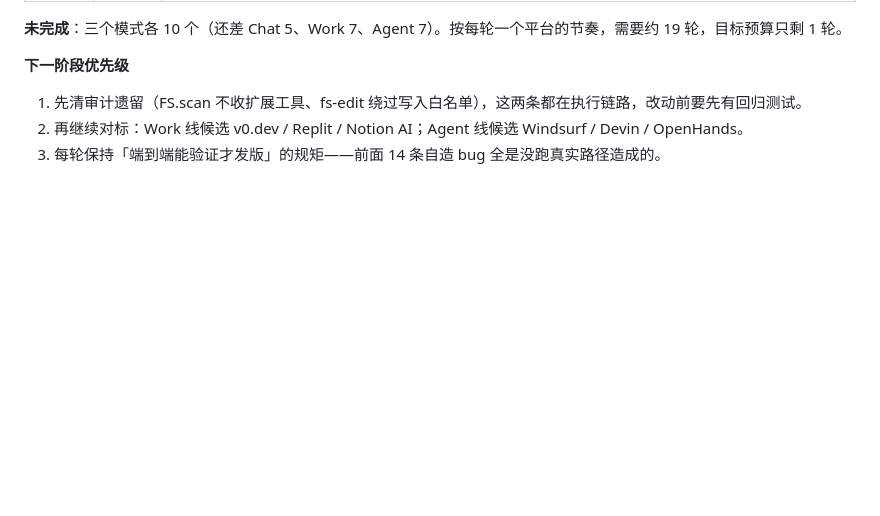
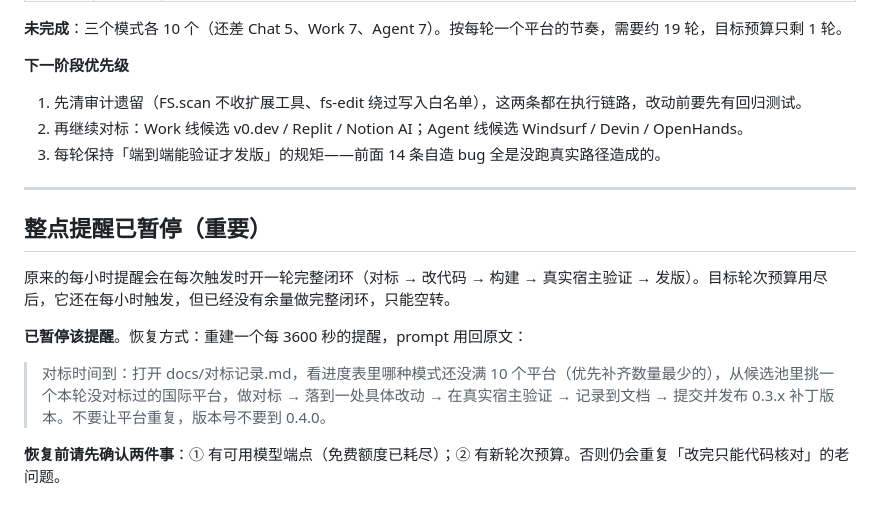
Before and after one commit to tsgqjxhn/SoloChat, a Markdown page: docs/对标记录.md, the part around the change. Rendered like a GitHub page; blank space fills up the shorter version.

Commit message:
对标记录：说明整点提醒已暂停及恢复方式

```diff
--- a/docs/对标记录.md
+++ b/docs/对标记录.md
@@ -233,3 +233,15 @@
 1. 先清审计遗留（FS.scan 不收扩展工具、fs-edit 绕过写入白名单），这两条都在执行链路，改动前要先有回归测试。
 2. 再继续对标：Work 线候选 v0.dev / Replit / Notion AI；Agent 线候选 Windsurf / Devin / OpenHands。
 3. 每轮保持「端到端能验证才发版」的规矩——前面 14 条自造 bug 全是没跑真实路径造成的。
+
+---
+
+## 整点提醒已暂停（重要）
+
+原来的每小时提醒会在每次触发时开一轮完整闭环（对标 → 改代码 → 构建 → 真实宿主验证 → 发版）。目标轮次预算用尽后，它还在每小时触发，但已经没有余量做完整闭环，只能空转。
+
+**已暂停该提醒**。恢复方式：重建一个每 3600 秒的提醒，prompt 用回原文：
+
+> 对标时间到：打开 docs/对标记录.md，看进度表里哪种模式还没满 10 个平台（优先补齐数量最少的），从候选池里挑一个本轮没对标过的国际平台，做对标 → 落到一处具体改动 → 在真实宿主验证 → 记录到文档 → 提交并发布 0.3.x 补丁版本。不要让平台重复，版本号不要到 0.4.0。
+
+**恢复前请先确认两件事**：① 有可用模型端点（免费额度已耗尽）；② 有新轮次预算。否则仍会重复「改完只能代码核对」的老问题。
```
